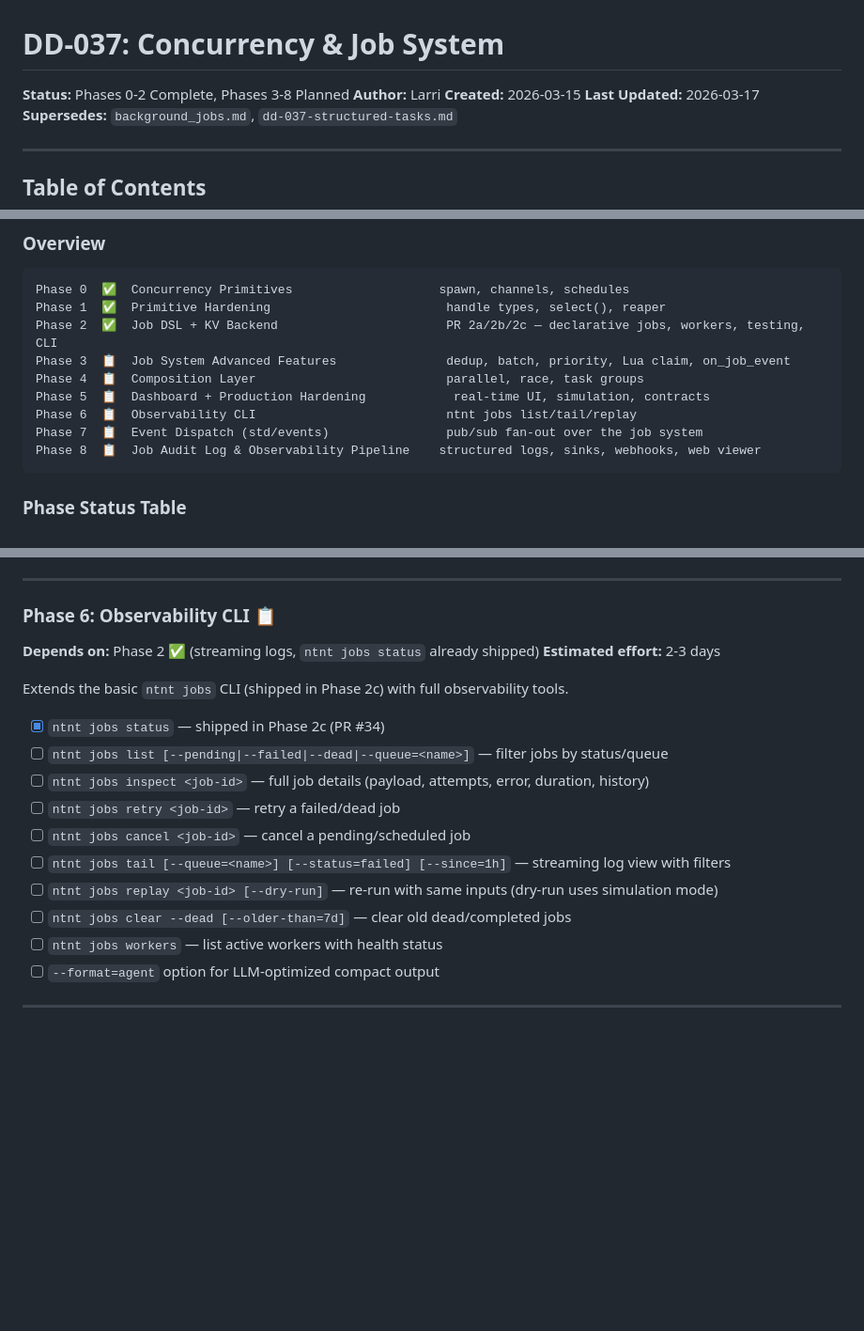
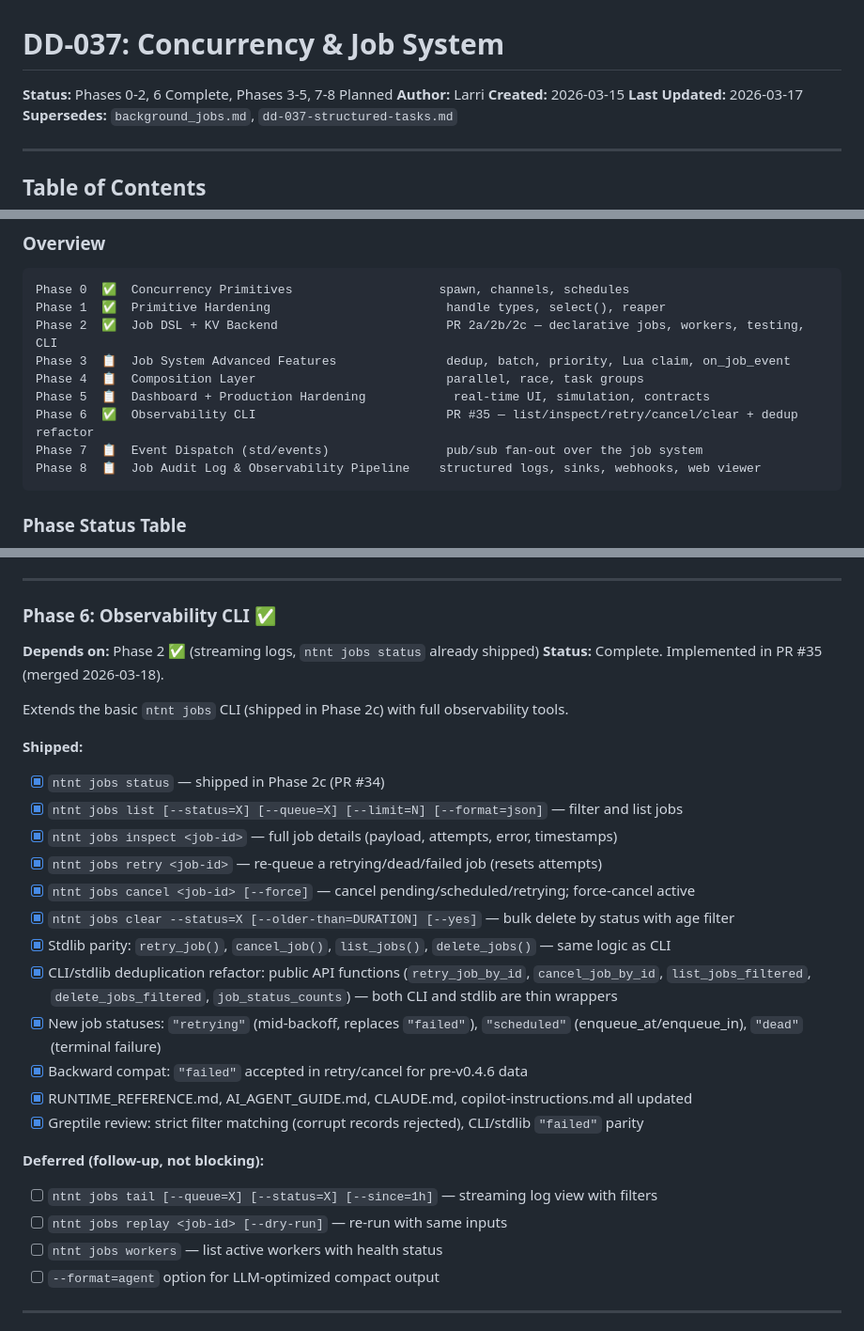
Before and after one commit to ntntlang/ntnt, a Markdown page: design-docs/dd-037-concurrency-and-jobs.md, 3 parts joined by grey strips. Shown at 94% size. GitHub-like rendering; blank space fills up the shorter version.

Commit message:
docs(dd-037): mark Phase 6 complete, document PR #35 merge
Phase 6 (Observability CLI) shipped: list/inspect/retry/cancel/clear
subcommands, stdlib parity, CLI/stdlib dedup refactor, new job statuses
(retrying/scheduled/dead), full docs update.

Deferred: tail, replay, workers, --format=agent.

````diff
--- a/design-docs/dd-037-concurrency-and-jobs.md
+++ b/design-docs/dd-037-concurrency-and-jobs.md
@@ -1,6 +1,6 @@
 # DD-037: Concurrency & Job System
 
-**Status:** Phases 0-2 Complete, Phases 3-8 Planned
+**Status:** Phases 0-2, 6 Complete, Phases 3-5, 7-8 Planned
 **Author:** Larri
 **Created:** 2026-03-15
 **Last Updated:** 2026-03-17
@@ -195,7 +195,7 @@ Phase 2  ✅  Job DSL + KV Backend                       PR 2a/2b/2c — declara
 Phase 3  📋  Job System Advanced Features               dedup, batch, priority, Lua claim, on_job_event
 Phase 4  📋  Composition Layer                          parallel, race, task groups
 Phase 5  📋  Dashboard + Production Hardening            real-time UI, simulation, contracts
-Phase 6  📋  Observability CLI                          ntnt jobs list/tail/replay
+Phase 6  ✅  Observability CLI                          PR #35 — list/inspect/retry/cancel/clear + dedup refactor
 Phase 7  📋  Event Dispatch (std/events)                pub/sub fan-out over the job system
 Phase 8  📋  Job Audit Log & Observability Pipeline    structured logs, sinks, webhooks, web viewer
 ```
@@ -391,21 +391,30 @@ Feature: Welcome Email Job
 
 ---
 
-### Phase 6: Observability CLI 📋
+### Phase 6: Observability CLI ✅
 
 **Depends on:** Phase 2 ✅ (streaming logs, `ntnt jobs status` already shipped)
-**Estimated effort:** 2-3 days
+**Status:** Complete. Implemented in PR #35 (merged 2026-03-18).
 
 Extends the basic `ntnt jobs` CLI (shipped in Phase 2c) with full observability tools.
 
+**Shipped:**
 - [x] `ntnt jobs status` — shipped in Phase 2c (PR #34)
-- [ ] `ntnt jobs list [--pending|--failed|--dead|--queue=<name>]` — filter jobs by status/queue
-- [ ] `ntnt jobs inspect <job-id>` — full job details (payload, attempts, error, duration, history)
-- [ ] `ntnt jobs retry <job-id>` — retry a failed/dead job
-- [ ] `ntnt jobs cancel <job-id>` — cancel a pending/scheduled job
-- [ ] `ntnt jobs tail [--queue=<name>] [--status=failed] [--since=1h]` — streaming log view with filters
-- [ ] `ntnt jobs replay <job-id> [--dry-run]` — re-run with same inputs (dry-run uses simulation mode)
-- [ ] `ntnt jobs clear --dead [--older-than=7d]` — clear old dead/completed jobs
+- [x] `ntnt jobs list [--status=X] [--queue=X] [--limit=N] [--format=json]` — filter and list jobs
+- [x] `ntnt jobs inspect <job-id>` — full job details (payload, attempts, error, timestamps)
+- [x] `ntnt jobs retry <job-id>` — re-queue a retrying/dead/failed job (resets attempts)
+- [x] `ntnt jobs cancel <job-id> [--force]` — cancel pending/scheduled/retrying; force-cancel active
+- [x] `ntnt jobs clear --status=X [--older-than=DURATION] [--yes]` — bulk delete by status with age filter
+- [x] Stdlib parity: `retry_job()`, `cancel_job()`, `list_jobs()`, `delete_jobs()` — same logic as CLI
+- [x] CLI/stdlib deduplication refactor: public API functions (`retry_job_by_id`, `cancel_job_by_id`, `list_jobs_filtered`, `delete_jobs_filtered`, `job_status_counts`) — both CLI and stdlib are thin wrappers
+- [x] New job statuses: `"retrying"` (mid-backoff, replaces `"failed"`), `"scheduled"` (enqueue_at/enqueue_in), `"dead"` (terminal failure)
+- [x] Backward compat: `"failed"` accepted in retry/cancel for pre-v0.4.6 data
+- [x] RUNTIME_REFERENCE.md, AI_AGENT_GUIDE.md, CLAUDE.md, copilot-instructions.md all updated
+- [x] Greptile review: strict filter matching (corrupt records rejected), CLI/stdlib `"failed"` parity
+
+**Deferred (follow-up, not blocking):**
+- [ ] `ntnt jobs tail [--queue=X] [--status=X] [--since=1h]` — streaming log view with filters
+- [ ] `ntnt jobs replay <job-id> [--dry-run]` — re-run with same inputs
 - [ ] `ntnt jobs workers` — list active workers with health status
 - [ ] `--format=agent` option for LLM-optimized compact output
 
````
Also changed, not shown: other parts of design-docs/dd-037-concurrency-and-jobs.md (+1 -1 lines).
